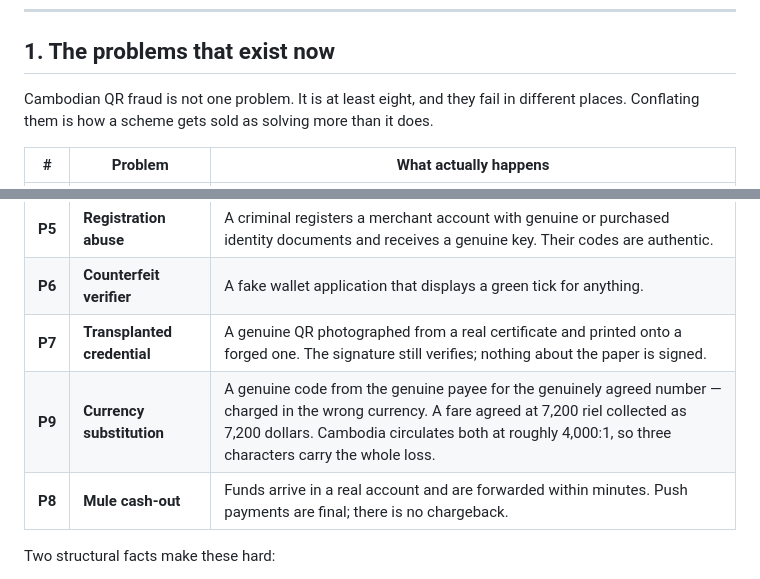
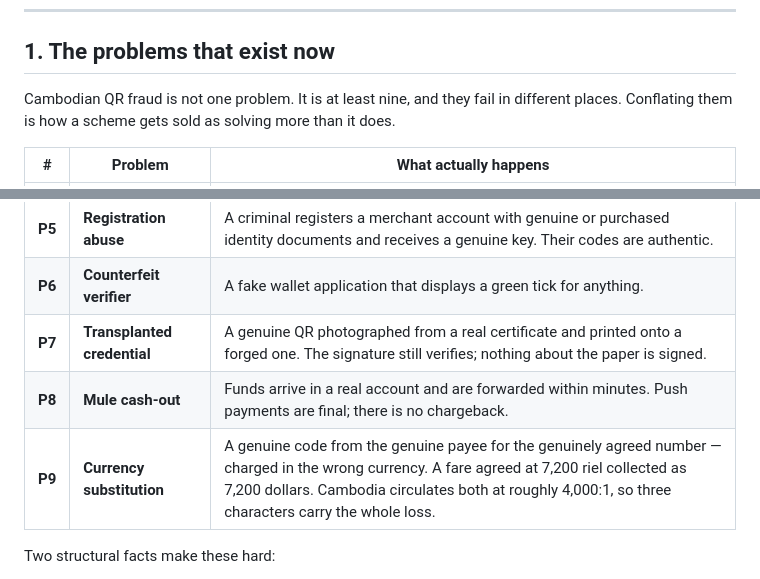
Before and after one commit to sengtha/QRSeal, a Markdown page: README.md, 2 parts joined by grey strips. Rendered like a GitHub page.

Commit message:
Order P9 after P8 in the problem table
The row was inserted in the wrong place and the count in the sentence
above the table still said eight.

```diff
--- a/README.md
+++ b/README.md
@@ -25,7 +25,7 @@ The rest of this document says exactly what that means, problem by problem.
 
 ## 1. The problems that exist now
 
-Cambodian QR fraud is not one problem. It is at least eight, and they fail in
+Cambodian QR fraud is not one problem. It is at least nine, and they fail in
 different places. Conflating them is how a scheme gets sold as solving more than
 it does.
 
@@ -38,8 +38,8 @@ it does.
 | **P5** | **Registration abuse** | A criminal registers a merchant account with genuine or purchased identity documents and receives a genuine key. Their codes are authentic. |
 | **P6** | **Counterfeit verifier** | A fake wallet application that displays a green tick for anything. |
 | **P7** | **Transplanted credential** | A genuine QR photographed from a real certificate and printed onto a forged one. The signature still verifies; nothing about the paper is signed. |
+| **P8** | **Mule cash-out** | Funds arrive in a real account and are forwarded within minutes. Push payments are final; there is no chargeback. |
 | **P9** | **Currency substitution** | A genuine code from the genuine payee for the genuinely agreed number — charged in the wrong currency. A fare agreed at 7,200 riel collected as 7,200 dollars. Cambodia circulates both at roughly 4,000:1, so three characters carry the whole loss. |
-| **P8** | **Mule cash-out** | Funds arrive in a real account and are forwarded within minutes. Push payments are final; there is no chargeback. |
 
 Two structural facts make these hard:
 
```
